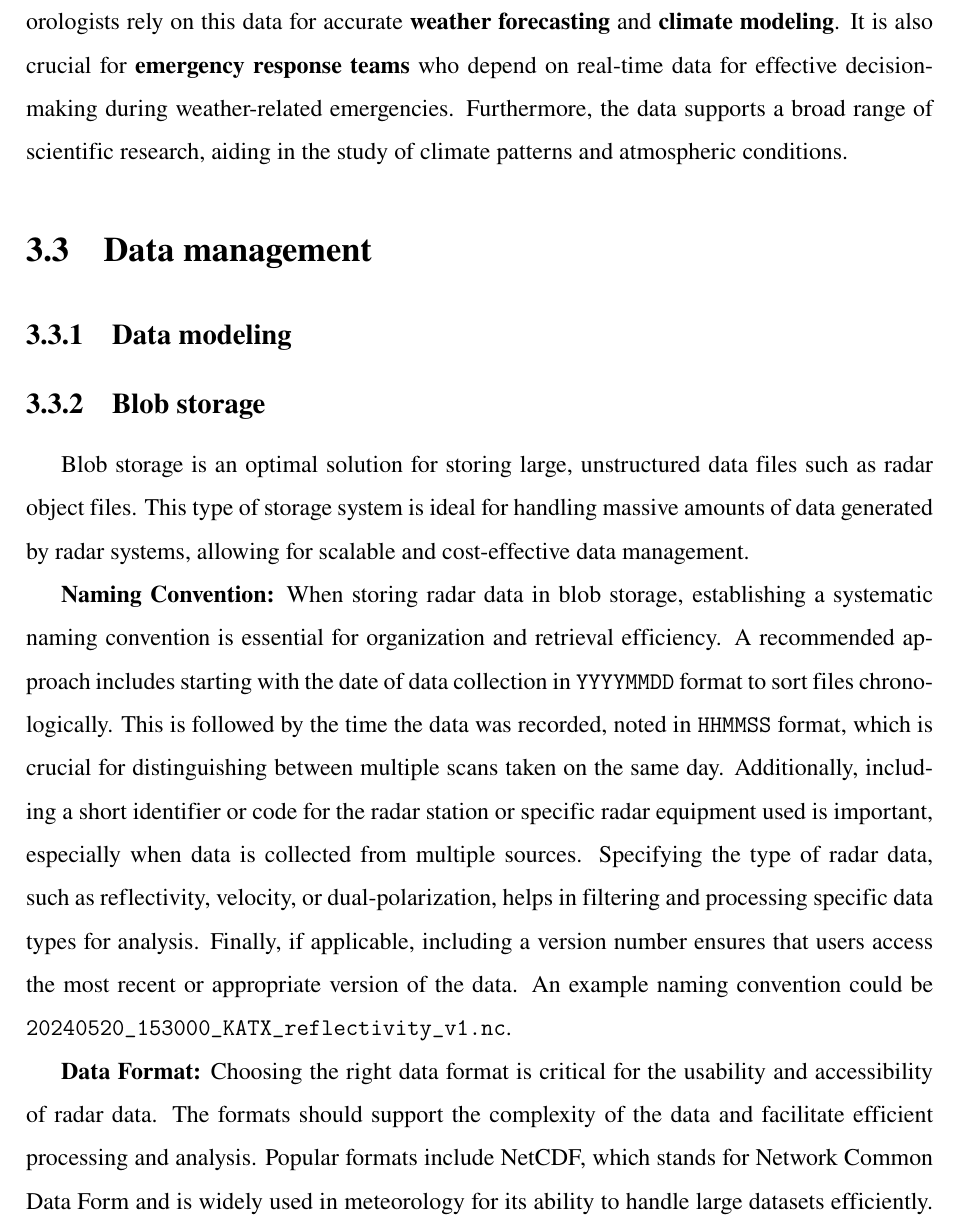
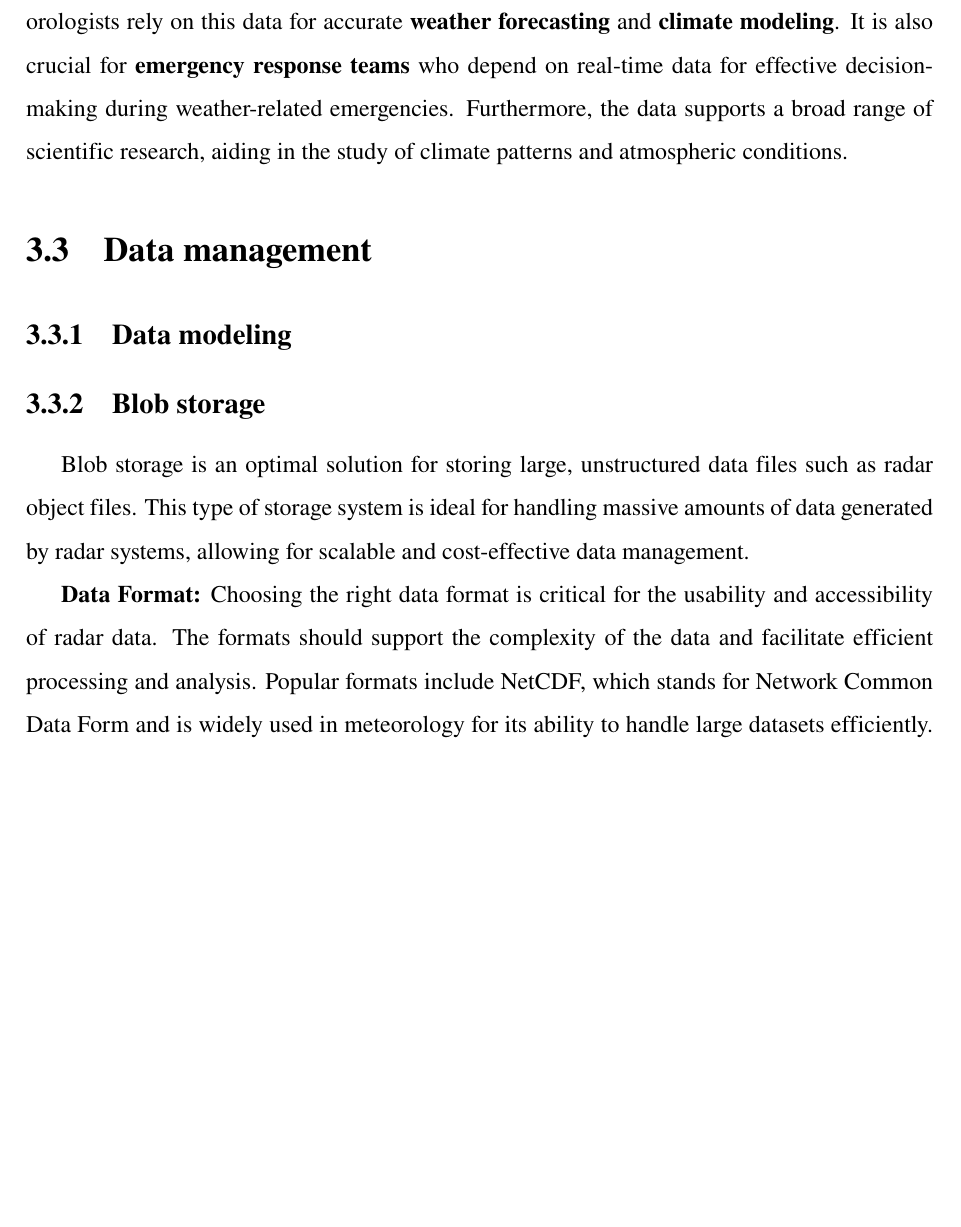
Before and after one commit to MeteorFlow/Thesis-Dissertation, a LaTeX thesis (main.tex, which reads Chapters/3.3-data_management.tex): part of page 49 of 74, cut so that both start at the same text, the shorter picture padded with empty space. Compiled offline with pdfLaTeX.

Commit message:
remove naming

```diff
--- a/Chapters/3.3-data_management.tex
+++ b/Chapters/3.3-data_management.tex
@@ -10,21 +10,6 @@ Blob storage is an optimal solution for storing large, unstructured data files
 such as radar object files. This type of storage system is ideal for handling
 massive amounts of data generated by radar systems, allowing for scalable and
 cost-effective data management.
-
-\textbf{Naming Convention:}
-When storing radar data in blob storage, establishing a systematic naming
-convention is essential for organization and retrieval efficiency. A recommended
-approach includes starting with the date of data collection in \texttt{YYYYMMDD}
-format to sort files chronologically. This is followed by the time the data was
-recorded, noted in \texttt{HHMMSS} format, which is crucial for distinguishing
-between multiple scans taken on the same day. Additionally, including a short
-identifier or code for the radar station or specific radar equipment used is
-important, especially when data is collected from multiple sources. Specifying
-the type of radar data, such as reflectivity, velocity, or dual-polarization,
-helps in filtering and processing specific data types for analysis. Finally, if
-applicable, including a version number ensures that users access the most recent
-or appropriate version of the data. An example naming convention could be
-\texttt{20240520\_153000\_KATX\_reflectivity\_v1.nc}.
 
 \textbf{Data Format:}
 Choosing the right data format is critical for the usability and accessibility
```
